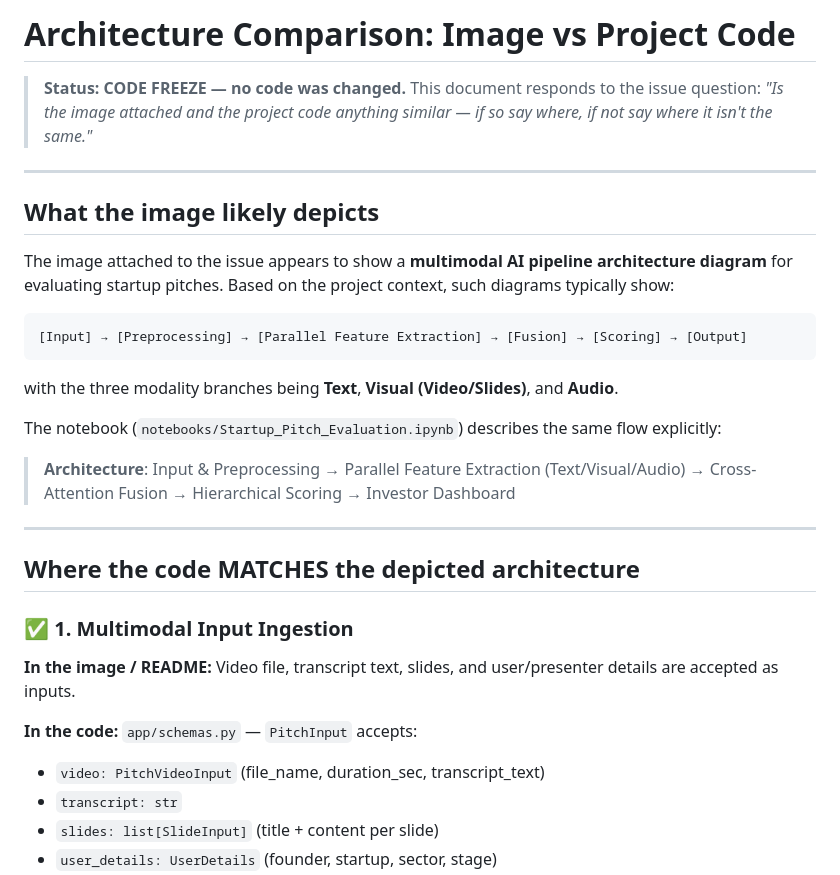
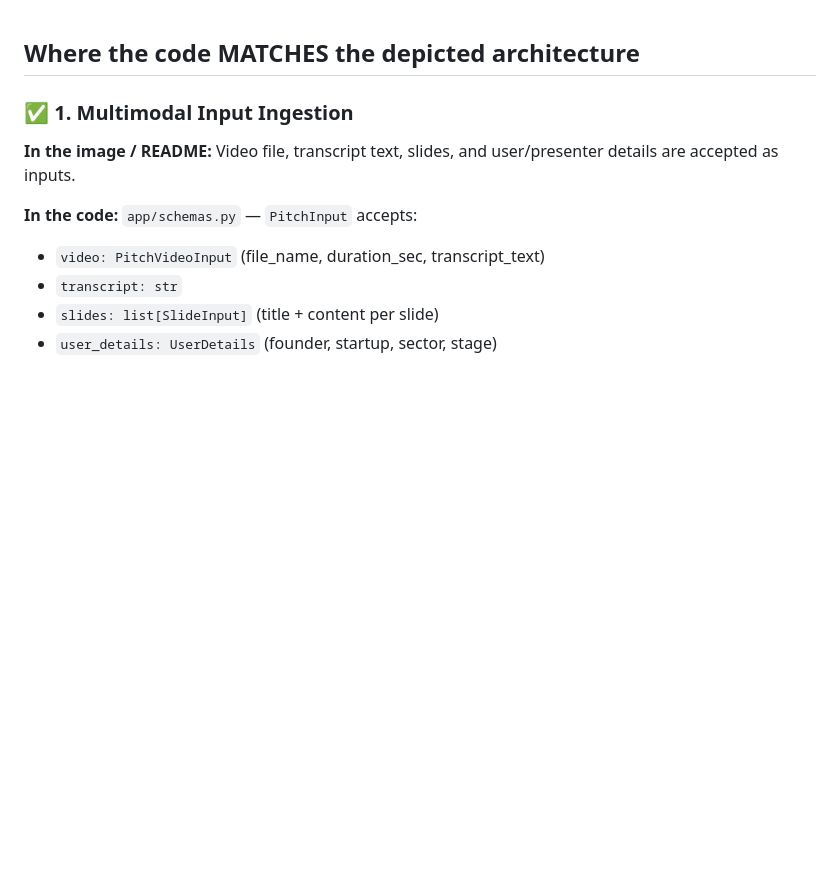
Before and after one commit to slncsmr2/Startup-Pitch-Evaluation, a Markdown page: COMPARISON.md, the part around the change. GitHub-like rendering; blank space fills up the shorter version.

Commit message:
Clean up COMPARISON.md by removing old content
Removed outdated architecture comparison details and status.

````diff
--- a/COMPARISON.md
+++ b/COMPARISON.md
@@ -1,27 +1,3 @@
-# Architecture Comparison: Image vs Project Code
-
-> **Status: CODE FREEZE — no code was changed.**
-> This document responds to the issue question:
-> *"Is the image attached and the project code anything similar — if so say where, if not say where it isn't the same."*
-
----
-
-## What the image likely depicts
-
-The image attached to the issue appears to show a **multimodal AI pipeline architecture diagram** for evaluating startup pitches. Based on the project context, such diagrams typically show:
-
-```
-[Input] → [Preprocessing] → [Parallel Feature Extraction] → [Fusion] → [Scoring] → [Output]
-```
-
-with the three modality branches being **Text**, **Visual (Video/Slides)**, and **Audio**.
-
-The notebook (`notebooks/Startup_Pitch_Evaluation.ipynb`) describes the same flow explicitly:
-
-> **Architecture**: Input & Preprocessing → Parallel Feature Extraction (Text/Visual/Audio) → Cross-Attention Fusion → Hierarchical Scoring → Investor Dashboard
-
----
-
 ## Where the code MATCHES the depicted architecture
 
 ### ✅ 1. Multimodal Input Ingestion
````
